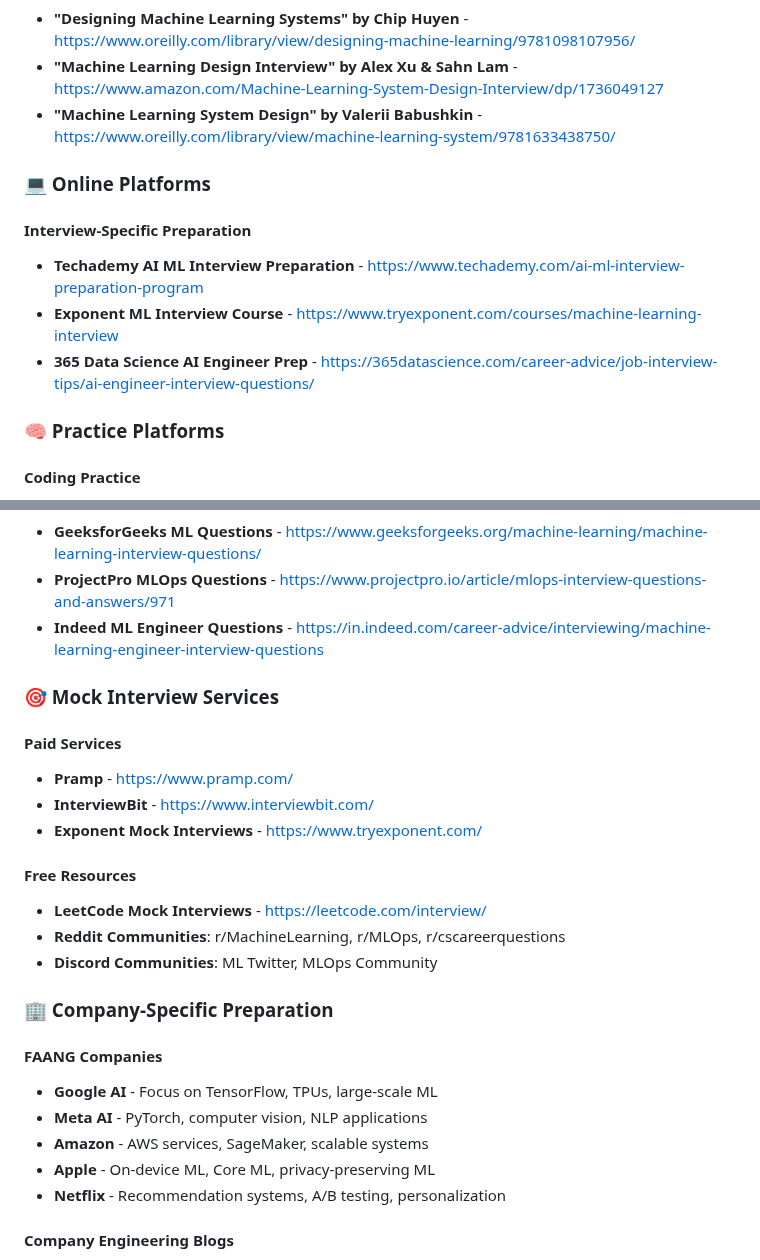
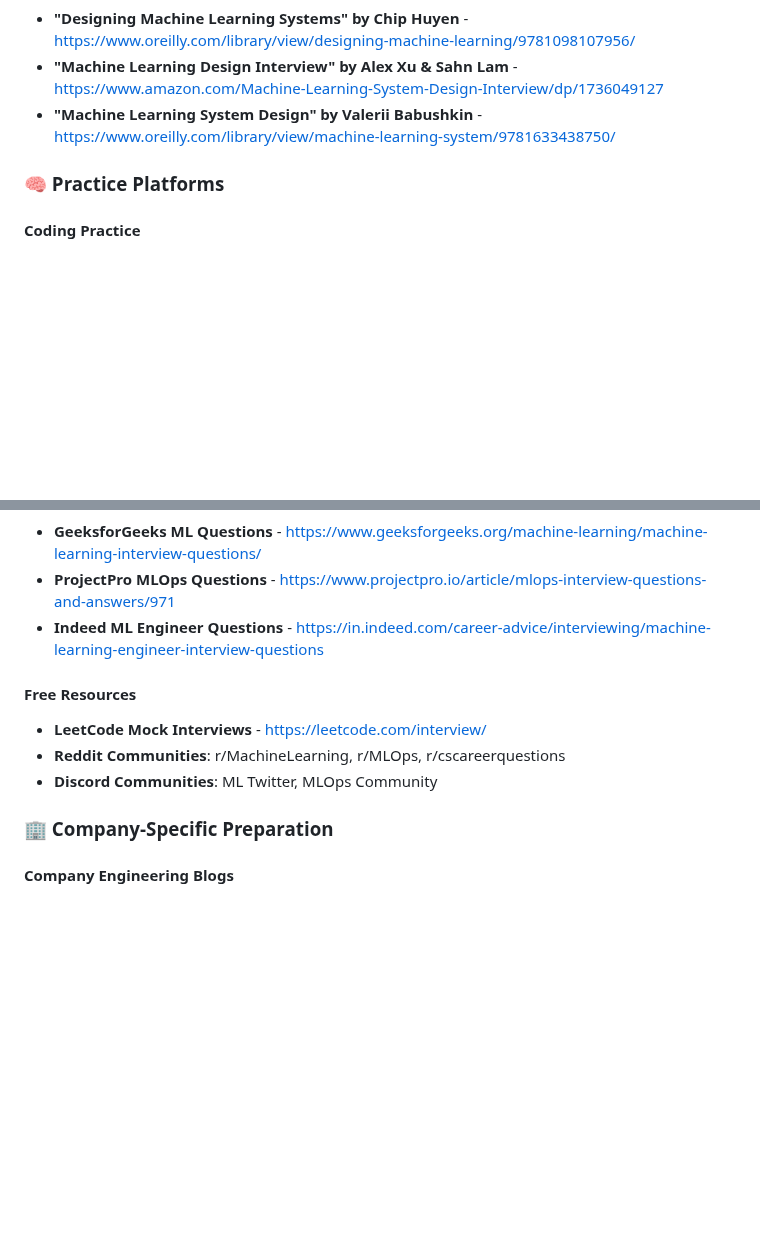
Before and after one commit to appliedcode/mthree-c422, a Markdown page: ML-AI-Interview-Guide.md, 2 parts joined by grey strips. GitHub-like rendering; blank space fills up the shorter version.

```diff
--- a/ML-AI-Interview-Guide.md
+++ b/ML-AI-Interview-Guide.md
@@ -111,13 +111,6 @@
 - **"Machine Learning Design Interview" by Alex Xu & Sahn Lam** - https://www.amazon.com/Machine-Learning-System-Design-Interview/dp/1736049127
 - **"Machine Learning System Design" by Valerii Babushkin** - https://www.oreilly.com/library/view/machine-learning-system/9781633438750/
 
-### 💻 Online Platforms
-
-#### Interview-Specific Preparation
-- **Techademy AI ML Interview Preparation** - https://www.techademy.com/ai-ml-interview-preparation-program
-- **Exponent ML Interview Course** - https://www.tryexponent.com/courses/machine-learning-interview
-- **365 Data Science AI Engineer Prep** - https://365datascience.com/career-advice/job-interview-tips/ai-engineer-interview-questions/
-
 ### 🧠 Practice Platforms
 
 #### Coding Practice
@@ -147,26 +140,12 @@
 - **ProjectPro MLOps Questions** - https://www.projectpro.io/article/mlops-interview-questions-and-answers/971
 - **Indeed ML Engineer Questions** - https://in.indeed.com/career-advice/interviewing/machine-learning-engineer-interview-questions
 
-### 🎯 Mock Interview Services
-
-#### Paid Services
-- **Pramp** - https://www.pramp.com/
-- **InterviewBit** - https://www.interviewbit.com/
-- **Exponent Mock Interviews** - https://www.tryexponent.com/
-
 #### Free Resources
 - **LeetCode Mock Interviews** - https://leetcode.com/interview/
 - **Reddit Communities**: r/MachineLearning, r/MLOps, r/cscareerquestions
 - **Discord Communities**: ML Twitter, MLOps Community
 
 ### 🏢 Company-Specific Preparation
-
-#### FAANG Companies
-- **Google AI** - Focus on TensorFlow, TPUs, large-scale ML
-- **Meta AI** - PyTorch, computer vision, NLP applications
-- **Amazon** - AWS services, SageMaker, scalable systems
-- **Apple** - On-device ML, Core ML, privacy-preserving ML
-- **Netflix** - Recommendation systems, A/B testing, personalization
 
 #### Company Engineering Blogs
 - **Google AI Blog** - https://ai.googleblog.com/
```
